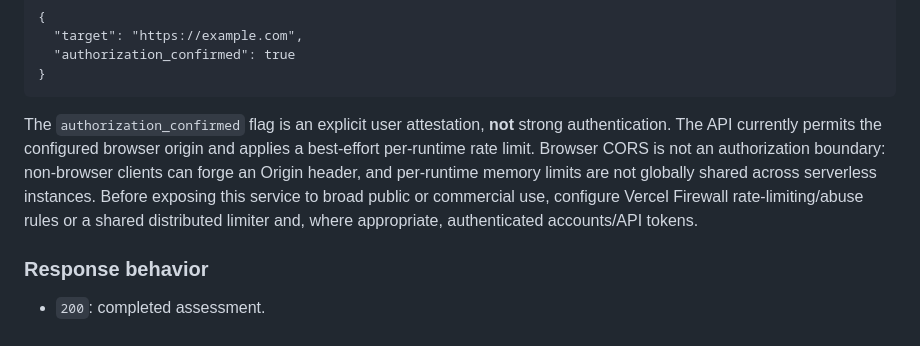
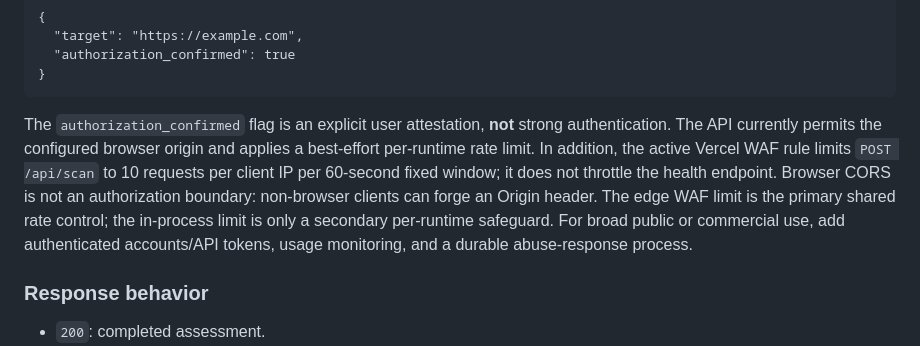
Before and after one commit to Anish-Kushwaha/Scanner, a Markdown page: README.md, the part around the change. Drawn GitHub-style.

Commit message:
Document active edge rate limits and API security boundaries

````diff
--- a/README.md
+++ b/README.md
@@ -56,7 +56,7 @@ Origin: https://anish-kushwaha.github.io
 }
 ```
 
-The `authorization_confirmed` flag is an explicit user attestation, **not** strong authentication. The API currently permits the configured browser origin and applies a best-effort per-runtime rate limit. Browser CORS is not an authorization boundary: non-browser clients can forge an Origin header, and per-runtime memory limits are not globally shared across serverless instances. Before exposing this service to broad public or commercial use, configure Vercel Firewall rate-limiting/abuse rules or a shared distributed limiter and, where appropriate, authenticated accounts/API tokens.
+The `authorization_confirmed` flag is an explicit user attestation, **not** strong authentication. The API currently permits the configured browser origin and applies a best-effort per-runtime rate limit. In addition, the active Vercel WAF rule limits `POST /api/scan` to 10 requests per client IP per 60-second fixed window; it does not throttle the health endpoint. Browser CORS is not an authorization boundary: non-browser clients can forge an Origin header. The edge WAF limit is the primary shared rate control; the in-process limit is only a secondary per-runtime safeguard. For broad public or commercial use, add authenticated accounts/API tokens, usage monitoring, and a durable abuse-response process.
 
 ### Response behavior
 
````
